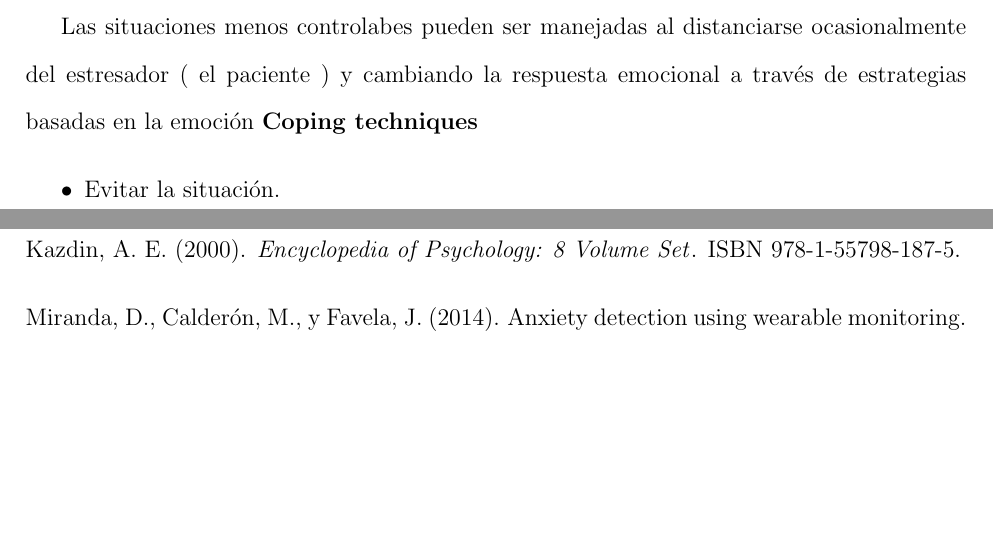
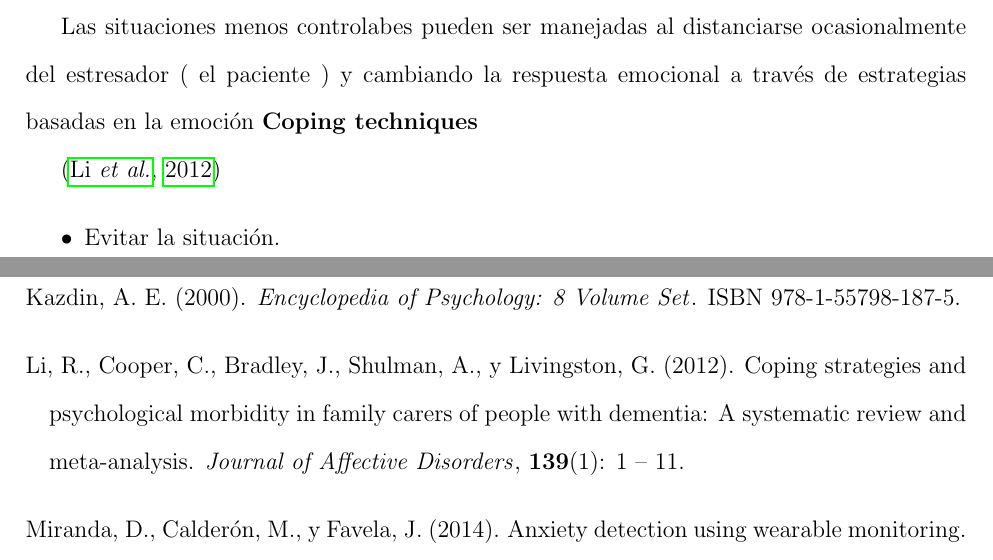
Before and after one commit to jangelini/mythesis, a LaTeX thesis (thesis.tex, which reads thesis.bib): two parts of pages 11 and 13 of 13 before the commit and two parts of pages 11 and 13 of 14 after it, joined at a grey line, cut so that both start at the same text, the shorter picture padded with empty space. Compiled offline with pdfLaTeX.

Commit message:
cosas ubicuo

```diff
--- a/thesis.bib
+++ b/thesis.bib
@@ -537,3 +537,10 @@ keywords = "Stress computational techniques "
 	url = "http://www.sciencedirect.com/science/article/pii/S1552526013016452",
 	author = "Hasan Tutar and Eylem Cankurtaran and Pinar Tekin and Ali Caykoylu"
 }
+@article{Li20121,
+	title = "Coping strategies and psychological morbidity in family carers of people with dementia: A systematic review and meta-analysis ",
+	journal = "Journal of Affective Disorders ",
+	volume = "139",
+	number = "1",
+	pages = "1 - 11",
+	year = "2012",
--- a/thesis.tex
+++ b/thesis.tex
@@ -145,6 +145,8 @@ La demencia es un s\'indrome del declive de las habilidades cognitivas. Los s\'i
 
 	Las situaciones menos controlabes pueden ser manejadas al distanciarse ocasionalmente del estresador ( el paciente )  y cambiando la respuesta emocional a trav\'es de estrategias basadas en la emoci\'on
 	\textbf{Coping techniques}
+
+	\citep{li20121}
 	\begin{itemize}
 		\item Evitar la situaci\'on.
 	\end{itemize}
```
Also changed, not shown: thesis.bbl, thesis.pdf, thesis.bib (11 more changed lines), 3 other files.
